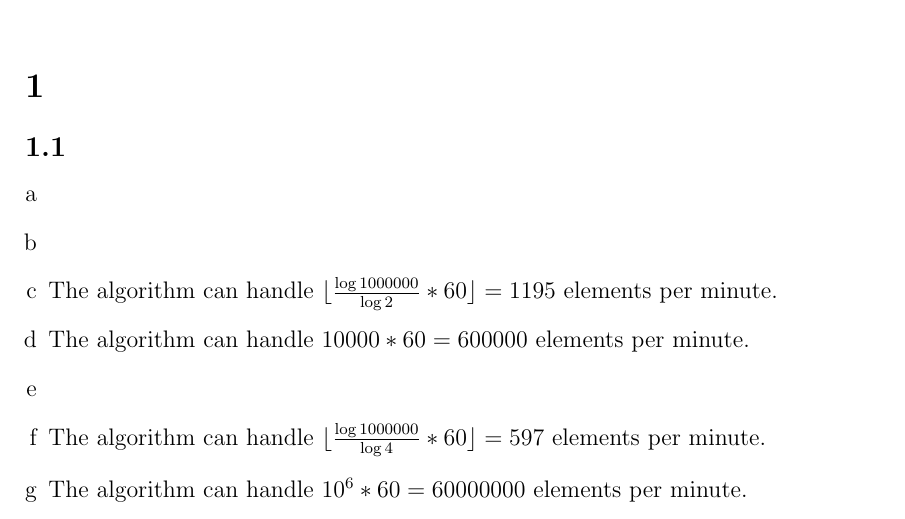
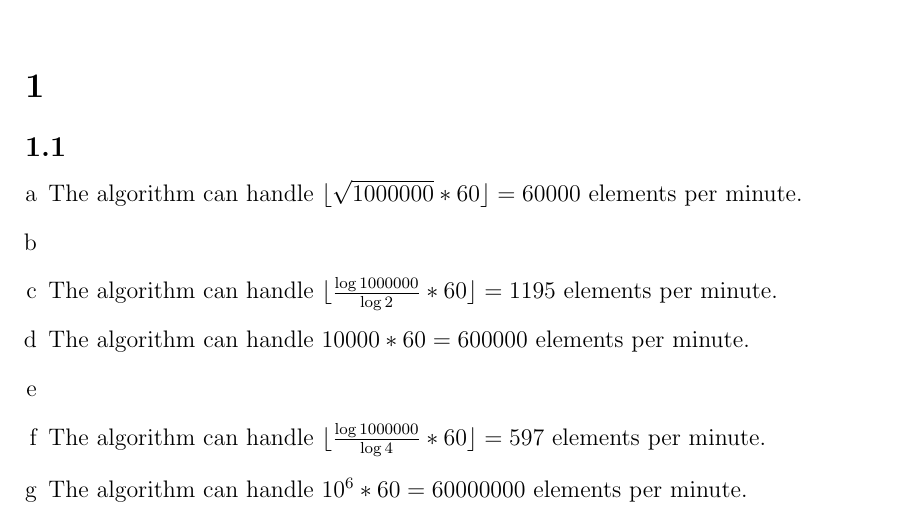
Before and after one commit to deKronkelers/NWI-IBC027_assignment1, a LaTeX document (answers/assigment1_s4549775_s4329872.tex): part of page 1 of 2, cut so that both start at the same text. Compiled offline with pdfLaTeX.

Commit message:
Add answer to 1.1 a.

```diff
--- a/answers/assigment1_s4549775_s4329872.tex
+++ b/answers/assigment1_s4549775_s4329872.tex
@@ -21,6 +21,8 @@
 \subsection{} %1.1
 \begin{enumerate}[a]
 	\item %a
+	The algorithm can handle $\floor{\sqrt{1000000} * 60} = 60000$ elements per minute.
+
 	\item %b
 	\item %c
 	The algorithm can handle $\floor{\frac{\log{1000000}}{\log{2}} * 60} = 1195$ elements per minute.
```
